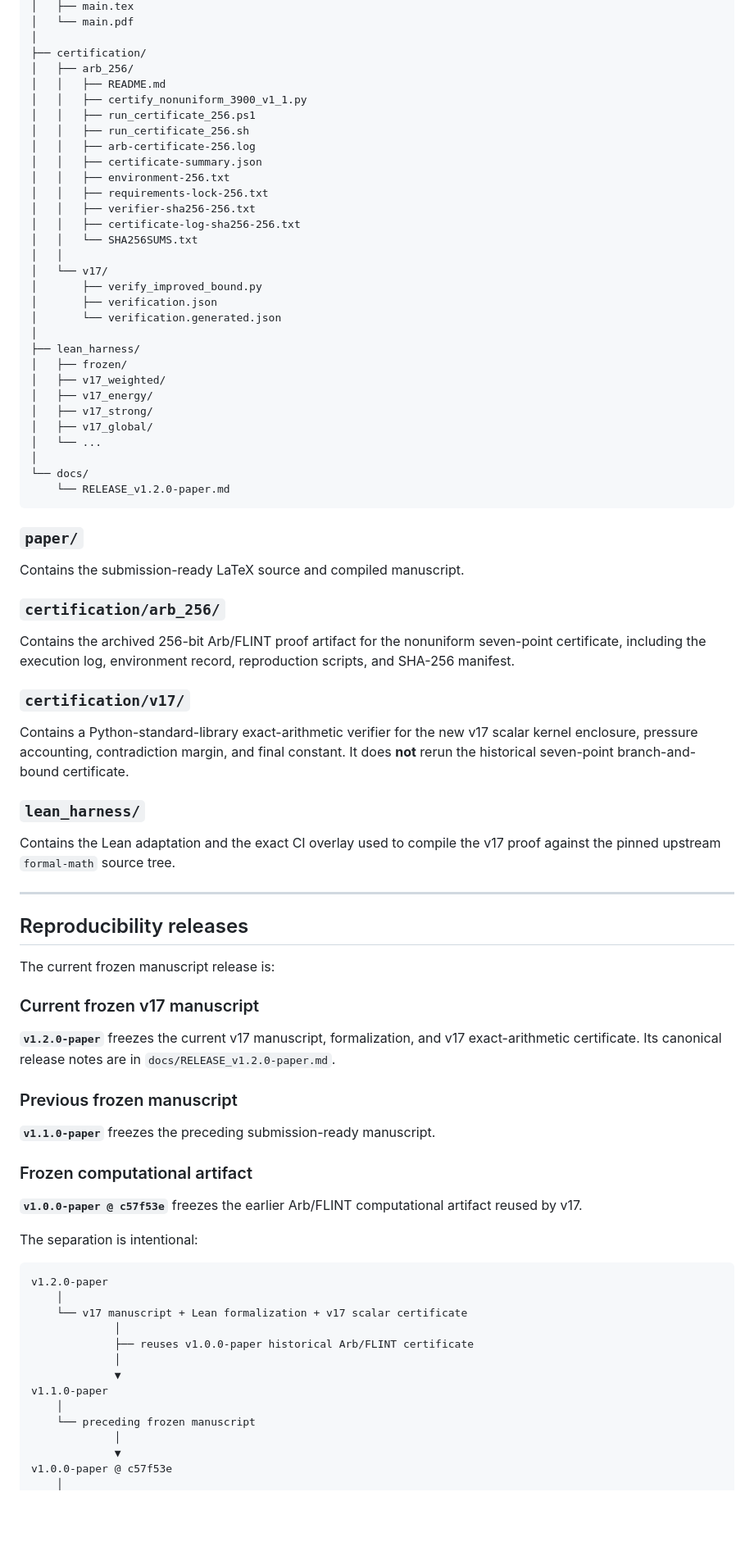
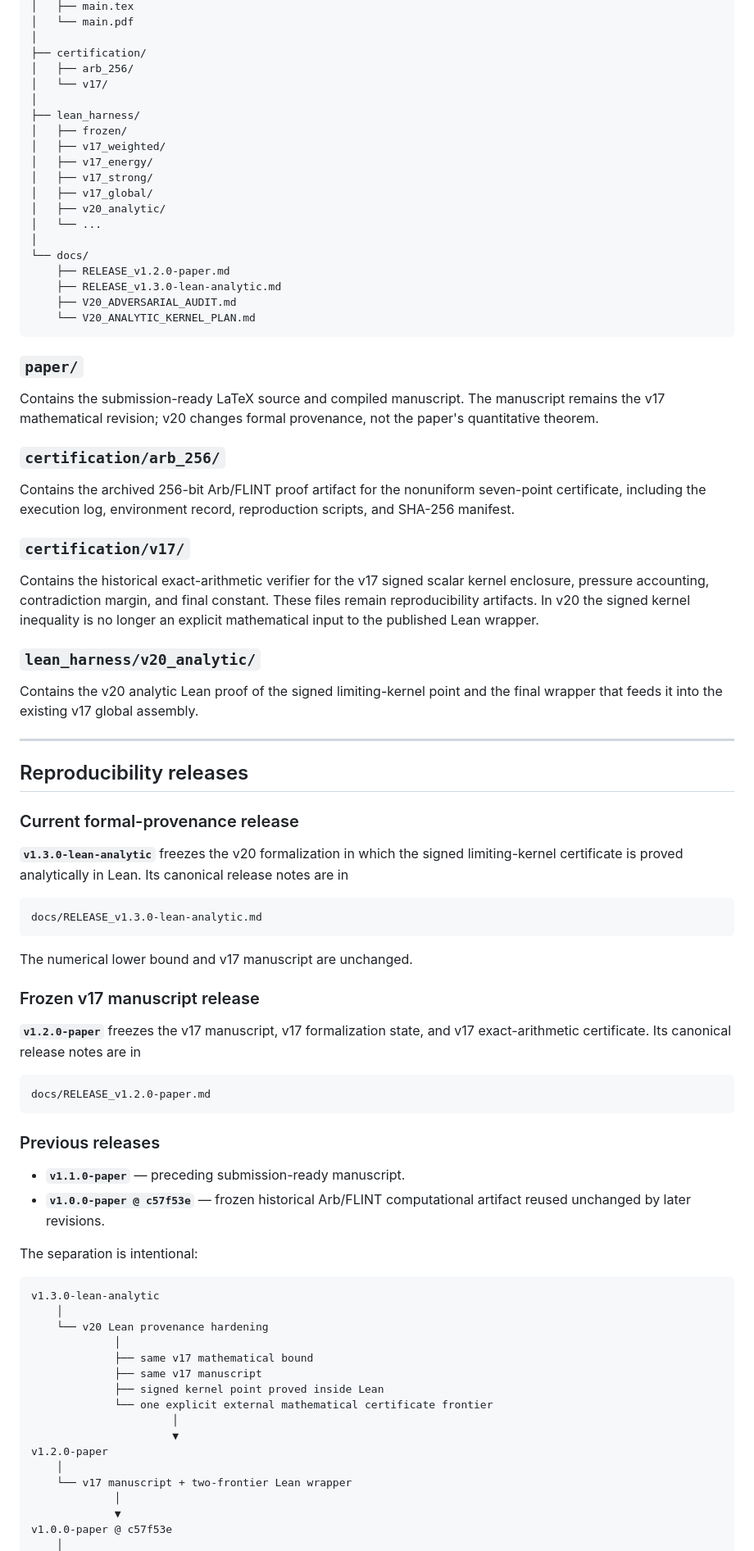
Before and after one commit to MichaelMobius/simple_zeros_of_the_riemann_zeta_function, a Markdown page: README.md, the part around one of its changes. Shown at 82% size. Rendered like a GitHub page; blank space fills up the shorter version.

Commit message:
docs: update README for v20 analytic release

````diff
--- a/README.md
+++ b/README.md
@@ -89,22 +82,7 @@ $$
 │
 ├── certification/
 │   ├── arb_256/
-│   │   ├── README.md
-│   │   ├── certify_nonuniform_3900_v1_1.py
-│   │   ├── run_certificate_256.ps1
-│   │   ├── run_certificate_256.sh
-│   │   ├── arb-certificate-256.log
-│   │   ├── certificate-summary.json
-│   │   ├── environment-256.txt
-│   │   ├── requirements-lock-256.txt
-│   │   ├── verifier-sha256-256.txt
-│   │   ├── certificate-log-sha256-256.txt
-│   │   └── SHA256SUMS.txt
-│   │
 │   └── v17/
-│       ├── verify_improved_bound.py
-│       ├── verification.json
-│       └── verification.generated.json
 │
 ├── lean_harness/
 │   ├── frozen/
@@ -112,68 +90,75 @@ $$
 │   ├── v17_energy/
 │   ├── v17_strong/
 │   ├── v17_global/
+│   ├── v20_analytic/
 │   └── ...
 │
 └── docs/
-    └── RELEASE_v1.2.0-paper.md
+    ├── RELEASE_v1.2.0-paper.md
+    ├── RELEASE_v1.3.0-lean-analytic.md
+    ├── V20_ADVERSARIAL_AUDIT.md
+    └── V20_ANALYTIC_KERNEL_PLAN.md
 ```
 
 ### `paper/`
 
-Contains the submission-ready LaTeX source and compiled manuscript.
+Contains the submission-ready LaTeX source and compiled manuscript. The manuscript remains the v17 mathematical revision; v20 changes formal provenance, not the paper's quantitative theorem.
 
 ### `certification/arb_256/`
 
-Contains the archived 256-bit Arb/FLINT proof artifact for the nonuniform
-seven-point certificate, including the execution log, environment record,
-reproduction scripts, and SHA-256 manifest.
+Contains the archived 256-bit Arb/FLINT proof artifact for the nonuniform seven-point certificate, including the execution log, environment record, reproduction scripts, and SHA-256 manifest.
 
 ### `certification/v17/`
 
-Contains a Python-standard-library exact-arithmetic verifier for the new v17
-scalar kernel enclosure, pressure accounting, contradiction margin, and final
-constant. It does **not** rerun the historical seven-point branch-and-bound
-certificate.
+Contains the historical exact-arithmetic verifier for the v17 signed scalar kernel enclosure, pressure accounting, contradiction margin, and final constant. These files remain reproducibility artifacts. In v20 the signed kernel inequality is no longer an explicit mathematical input to the published Lean wrapper.
 
-### `lean_harness/`
+### `lean_harness/v20_analytic/`
 
-Contains the Lean adaptation and the exact CI overlay used to compile the v17
-proof against the pinned upstream `formal-math` source tree.
+Contains the v20 analytic Lean proof of the signed limiting-kernel point and the final wrapper that feeds it into the existing v17 global assembly.
 
 ---
 
 ## Reproducibility releases
 
-The current frozen manuscript release is:
+### Current formal-provenance release
 
-### Current frozen v17 manuscript
+**`v1.3.0-lean-analytic`** freezes the v20 formalization in which the signed limiting-kernel certificate is proved analytically in Lean. Its canonical release notes are in
 
-**`v1.2.0-paper`** freezes the current v17 manuscript, formalization, and v17
-exact-arithmetic certificate. Its canonical release notes are in
-`docs/RELEASE_v1.2.0-paper.md`.
+```text
+docs/RELEASE_v1.3.0-lean-analytic.md
+```
 
-### Previous frozen manuscript
+The numerical lower bound and v17 manuscript are unchanged.
 
-**`v1.1.0-paper`** freezes the preceding submission-ready manuscript.
+### Frozen v17 manuscript release
 
-### Frozen computational artifact
+**`v1.2.0-paper`** freezes the v17 manuscript, v17 formalization state, and v17 exact-arithmetic certificate. Its canonical release notes are in
 
-**`v1.0.0-paper @ c57f53e`** freezes the earlier Arb/FLINT computational
-artifact reused by v17.
+```text
+docs/RELEASE_v1.2.0-paper.md
+```
+
+### Previous releases
+
+- **`v1.1.0-paper`** — preceding submission-ready manuscript.
+- **`v1.0.0-paper @ c57f53e`** — frozen historical Arb/FLINT computational artifact reused unchanged by later revisions.
 
 The separation is intentional:
 
 ```text
+v1.3.0-lean-analytic
+    │
+    └── v20 Lean provenance hardening
+             │
+             ├── same v17 mathematical bound
+             ├── same v17 manuscript
+             ├── signed kernel point proved inside Lean
+             └── one explicit external mathematical certificate frontier
+                      │
+                      ▼
 v1.2.0-paper
     │
-    └── v17 manuscript + Lean formalization + v17 scalar certificate
-             │
-             ├── reuses v1.0.0-paper historical Arb/FLINT certificate
-             │
-             ▼
-v1.1.0-paper
-    │
-    └── preceding frozen manuscript
+    └── v17 manuscript + two-frontier Lean wrapper
              │
              ▼
 v1.0.0-paper @ c57f53e
````
Also changed, not shown: other parts of README.md (+111 -139 lines).
